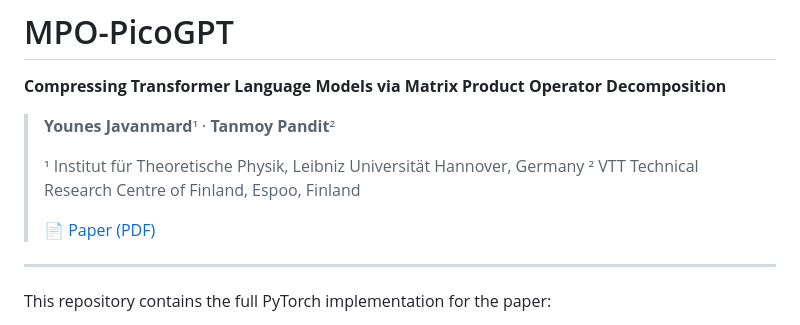
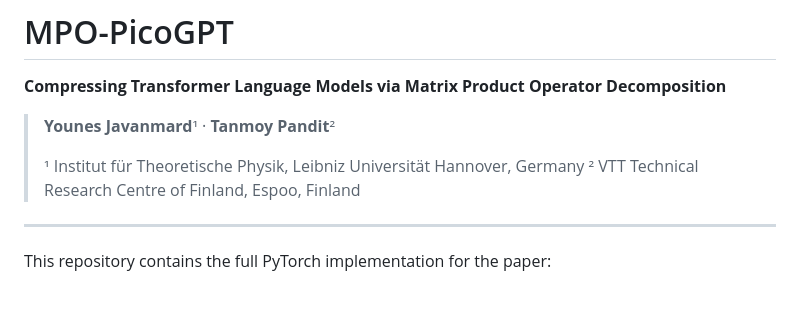
Before and after one commit to y-javanmard/mpo-picogpt, a Markdown page: README.md, the part around the change. GitHub-like rendering; blank space fills up the shorter version.

```diff
--- a/README.md
+++ b/README.md
@@ -6,8 +6,8 @@
 >
 > ¹ Institut für Theoretische Physik, Leibniz Universität Hannover, Germany
 > ² VTT Technical Research Centre of Finland, Espoo, Finland
->
-> 📄 [Paper (PDF)](paper/MPO_picoGPT.pdf)
+
+
 
 ---
 
```
